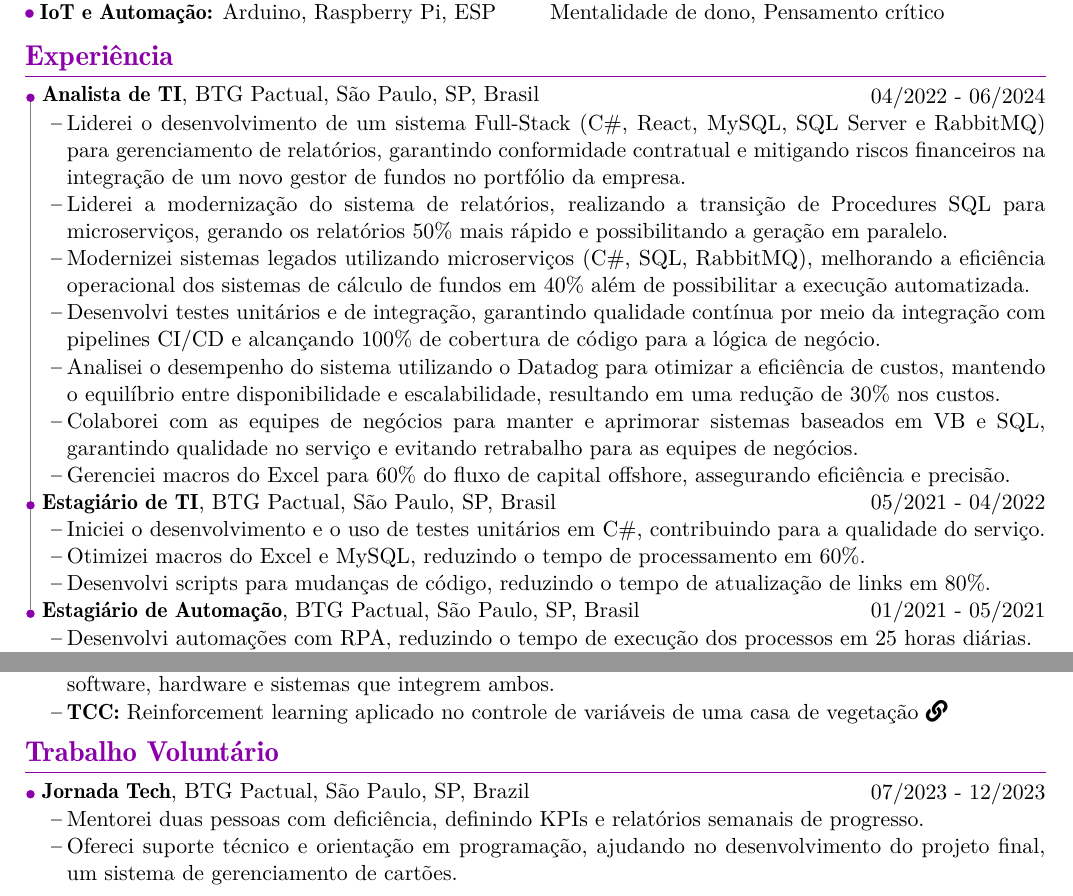
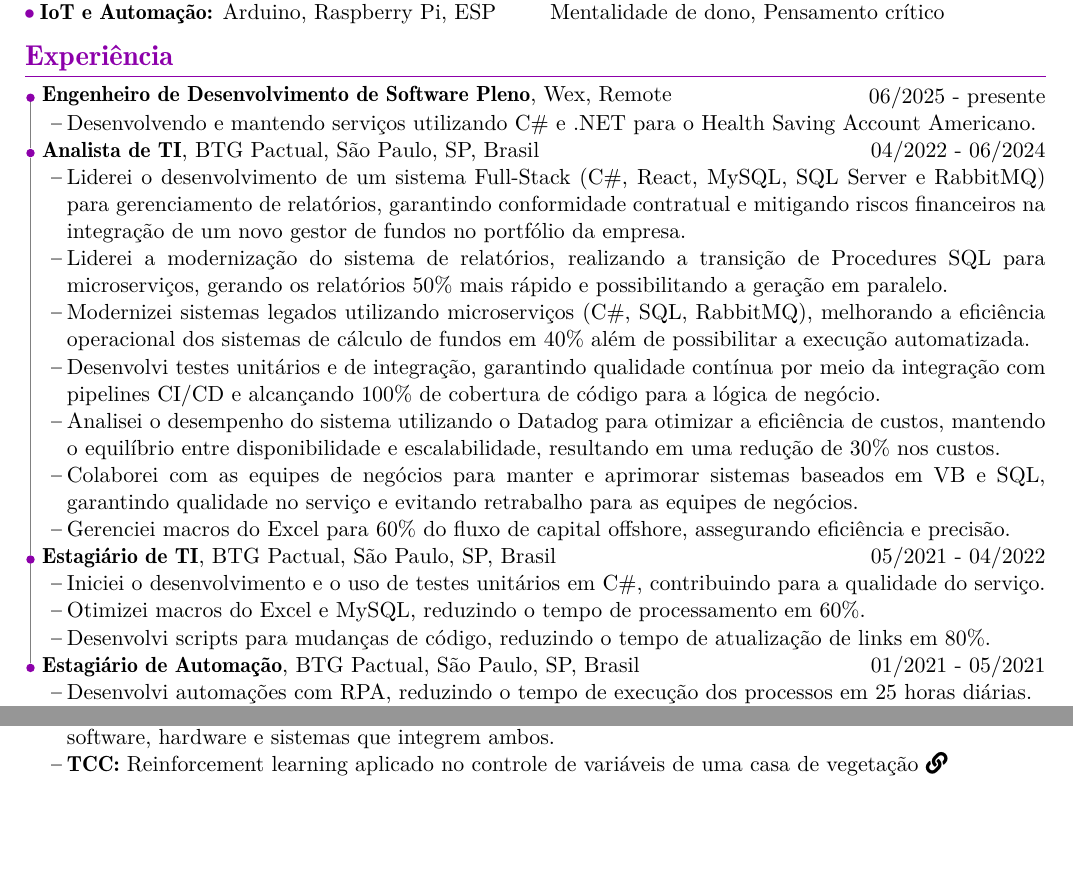
Before and after one commit to beraldonico/LaTex-CV, a LaTeX CV (CV-PT.tex, which reads Tex/Pt/Experience.tex): two parts of the page, joined at a grey line, cut so that both start at the same text, the shorter picture padded with empty space. Compiled offline with pdfLaTeX.

Commit message:
update with more recent work experience

```diff
--- a/Tex/Pt/Experience.tex
+++ b/Tex/Pt/Experience.tex
@@ -1,6 +1,17 @@
 \section{Experiência}
 	\begin{itemize}[noitemsep, left=0pt, labelsep = 0pt]
-		\item[\linkedlist{Experiencia profissional 1}] { % use \linkedlist para linkar este item com o próximo
+		\item[\linkedlist{Experiencia profissional 4}] { % use \linkedlist{label} to link this item to the next one
+			\begin{Experience} % use the Experience environment to create a new experience using especial formatting
+				{\textbf{Engenheiro de Desenvolvimento de Software Pleno}, Wex, Remote}
+				{06/2025 - presente}
+			\end{Experience}
+
+			\begin{highlights}
+				\item Desenvolvendo e mantendo serviços utilizando C\# e .NET para o Health Saving Account Americano.
+			\end{highlights}
+		}
+
+		\item[\linkedlist{Experiencia profissional 3}] { % use \linkedlist para linkar este item com o próximo
 			\begin{Experience} % use o ambiente Experience para criar uma nova experiência com formatação especial
 				{\textbf{Analista de TI}, BTG Pactual, São Paulo, SP, Brasil}
 				{04/2022 - 06/2024}
@@ -30,7 +41,7 @@
 			\end{highlights}
 		}
 
-		\item[\linkedlist{Experiencia profissional 3}] {
+		\item[\linkedlist{Experiencia profissional 1}] {
 			\begin{Experience}
 				{\textbf{Estagiário de Automação}, BTG Pactual, São Paulo, SP, Brasil}
 				{01/2021 - 05/2021}
```
Also changed, not shown: CV-EN.tex (+2 -2 lines), CV-PT.tex (+2 -2 lines), Tex/En/Experience.tex (+14 -2 lines), CV-EN.pdf, CV-PT.pdf, Tex/Pt/Experience.tex (1 more changed lines).
